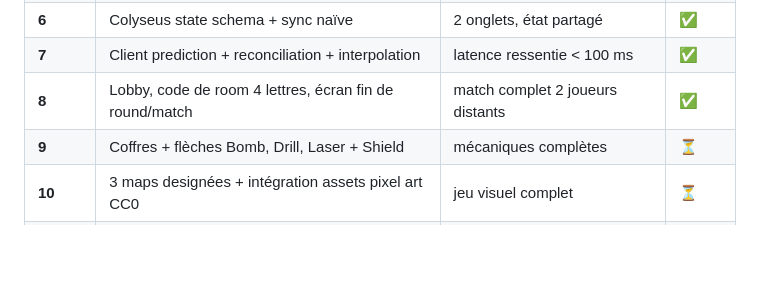
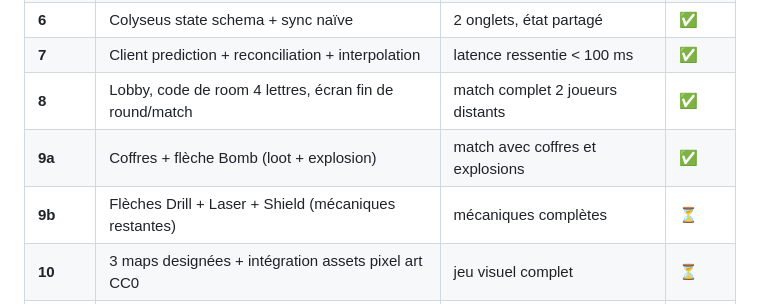
Before and after one commit to SaadBkz/arrowfall, a Markdown page: ROADMAP.md, the part around one of its changes. Rendered like a GitHub page; blank space fills up the shorter version.

```diff
--- a/ROADMAP.md
+++ b/ROADMAP.md
@@ -15,6 +15,7 @@
 | **6** | Colyseus state schema + sync naïve | 2 onglets, état partagé | ✅ |
 | **7** | Client prediction + reconciliation + interpolation | latence ressentie < 100 ms | ✅ |
 | **8** | Lobby, code de room 4 lettres, écran fin de round/match | match complet 2 joueurs distants | ✅ |
-| **9** | Coffres + flèches Bomb, Drill, Laser + Shield | mécaniques complètes | ⏳ |
+| **9a** | Coffres + flèche Bomb (loot + explosion) | match avec coffres et explosions | ✅ |
+| **9b** | Flèches Drill + Laser + Shield (mécaniques restantes) | mécaniques complètes | ⏳ |
 | **10** | 3 maps designées + intégration assets pixel art CC0 | jeu visuel complet | ⏳ |
 | **11** | SFX + musique CC0 + polish + gamepad + fullscreen | MVP livré | ⏳ |
```
Also changed, not shown: other parts of ROADMAP.md (+33 -0 lines).
